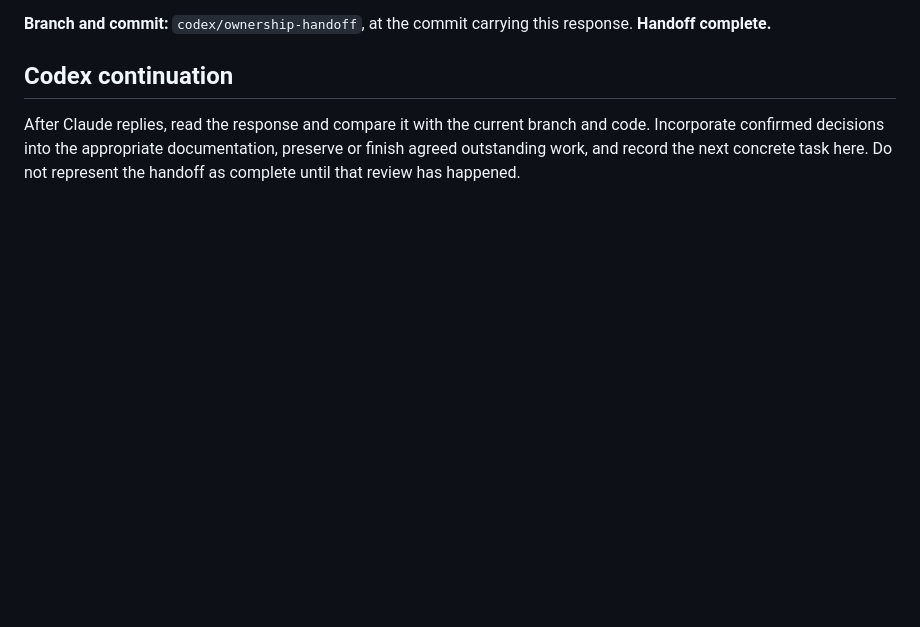
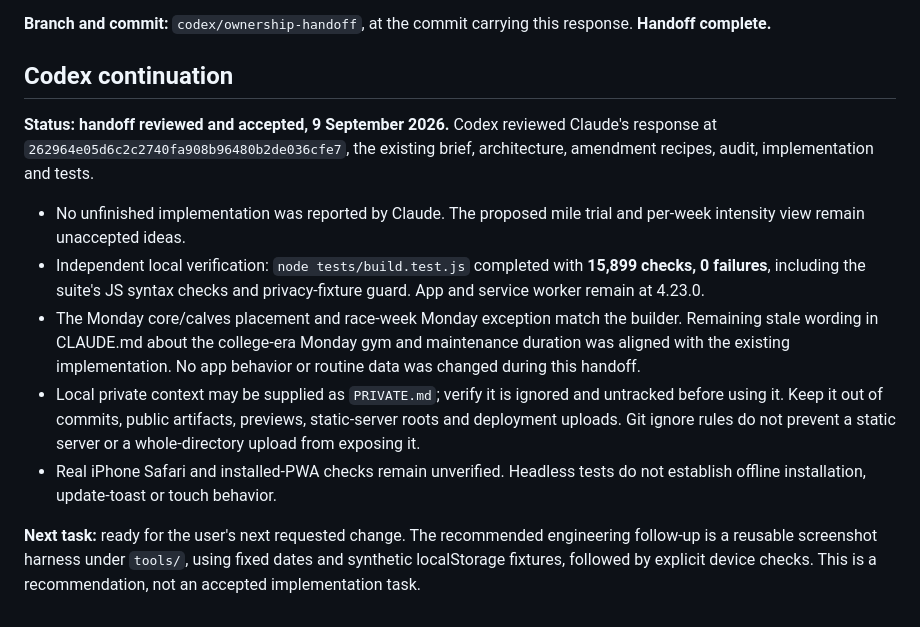
Before and after one commit to jackj-prog/Weekly-planner, a Markdown page: AGENTS.md, the part around the change. GitHub-like rendering; blank space fills up the shorter version.

Commit message:
docs: accept Claude handoff and reconcile remaining Monday references

```diff
--- a/AGENTS.md
+++ b/AGENTS.md
@@ -263,7 +263,27 @@ response. **Handoff complete.**
 
 ## Codex continuation
 
-After Claude replies, read the response and compare it with the current branch
-and code. Incorporate confirmed decisions into the appropriate documentation,
-preserve or finish agreed outstanding work, and record the next concrete task
-here. Do not represent the handoff as complete until that review has happened.
+**Status: handoff reviewed and accepted, 9 September 2026.** Codex reviewed
+Claude's response at `262964e05d6c2c2740fa908b96480b2de036cfe7`, the existing
+brief, architecture, amendment recipes, audit, implementation and tests.
+
+- No unfinished implementation was reported by Claude. The proposed mile
+  trial and per-week intensity view remain unaccepted ideas.
+- Independent local verification: `node tests/build.test.js` completed with
+  **15,899 checks, 0 failures**, including the suite's JS syntax checks and
+  privacy-fixture guard. App and service worker remain at 4.23.0.
+- The Monday core/calves placement and race-week Monday exception match the
+  builder. Remaining stale wording in CLAUDE.md about the college-era Monday
+  gym and maintenance duration was aligned with the existing implementation.
+  No app behavior or routine data was changed during this handoff.
+- Local private context may be supplied as `PRIVATE.md`; verify it is ignored
+  and untracked before using it. Keep it out of commits, public artifacts,
+  previews, static-server roots and deployment uploads. Git ignore rules do
+  not prevent a static server or a whole-directory upload from exposing it.
+- Real iPhone Safari and installed-PWA checks remain unverified. Headless
+  tests do not establish offline installation, update-toast or touch behavior.
+
+**Next task:** ready for the user's next requested change. The recommended
+engineering follow-up is a reusable screenshot harness under `tools/`, using
+fixed dates and synthetic localStorage fixtures, followed by explicit device
+checks. This is a recommendation, not an accepted implementation task.
```
Also changed, not shown: CLAUDE.md (+9 -8 lines).
